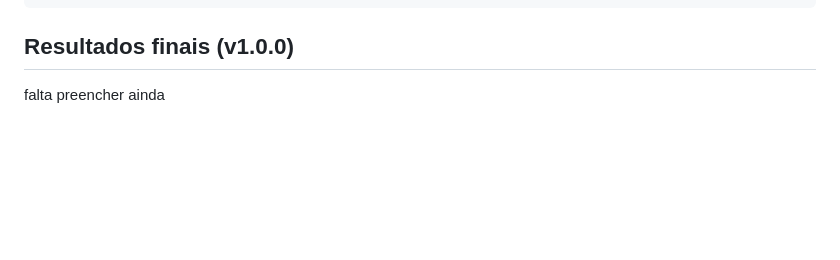
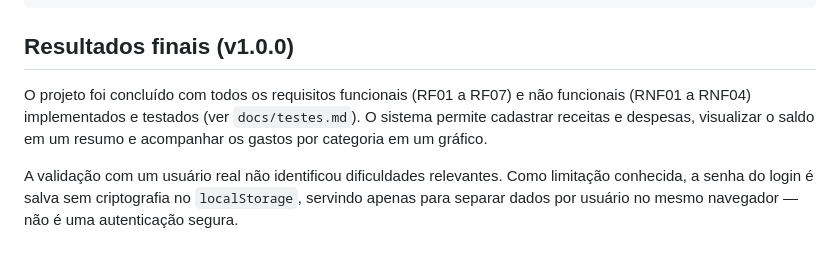
Before and after one commit to andrelira-boop/controle-financeiro-pessoal, a Markdown page: README.md, the part around the change. GitHub-like rendering; blank space fills up the shorter version.

Commit message:
Update final results section in README.md
Added project completion details and limitations regarding user authentication.

````diff
--- a/README.md
+++ b/README.md
@@ -78,4 +78,12 @@ servidor ou instalação de dependências.
 ```
 
 ## Resultados finais (v1.0.0)
-falta preencher ainda
+O projeto foi concluído com todos os requisitos funcionais (RF01 a RF07) e
+não funcionais (RNF01 a RNF04) implementados e testados (ver `docs/testes.md`).
+O sistema permite cadastrar receitas e despesas, visualizar o saldo em um
+resumo e acompanhar os gastos por categoria em um gráfico.
+
+A validação com um usuário real não identificou dificuldades relevantes.
+Como limitação conhecida, a senha do login é salva sem criptografia no
+`localStorage`, servindo apenas para separar dados por usuário no mesmo
+navegador — não é uma autenticação segura.
````
